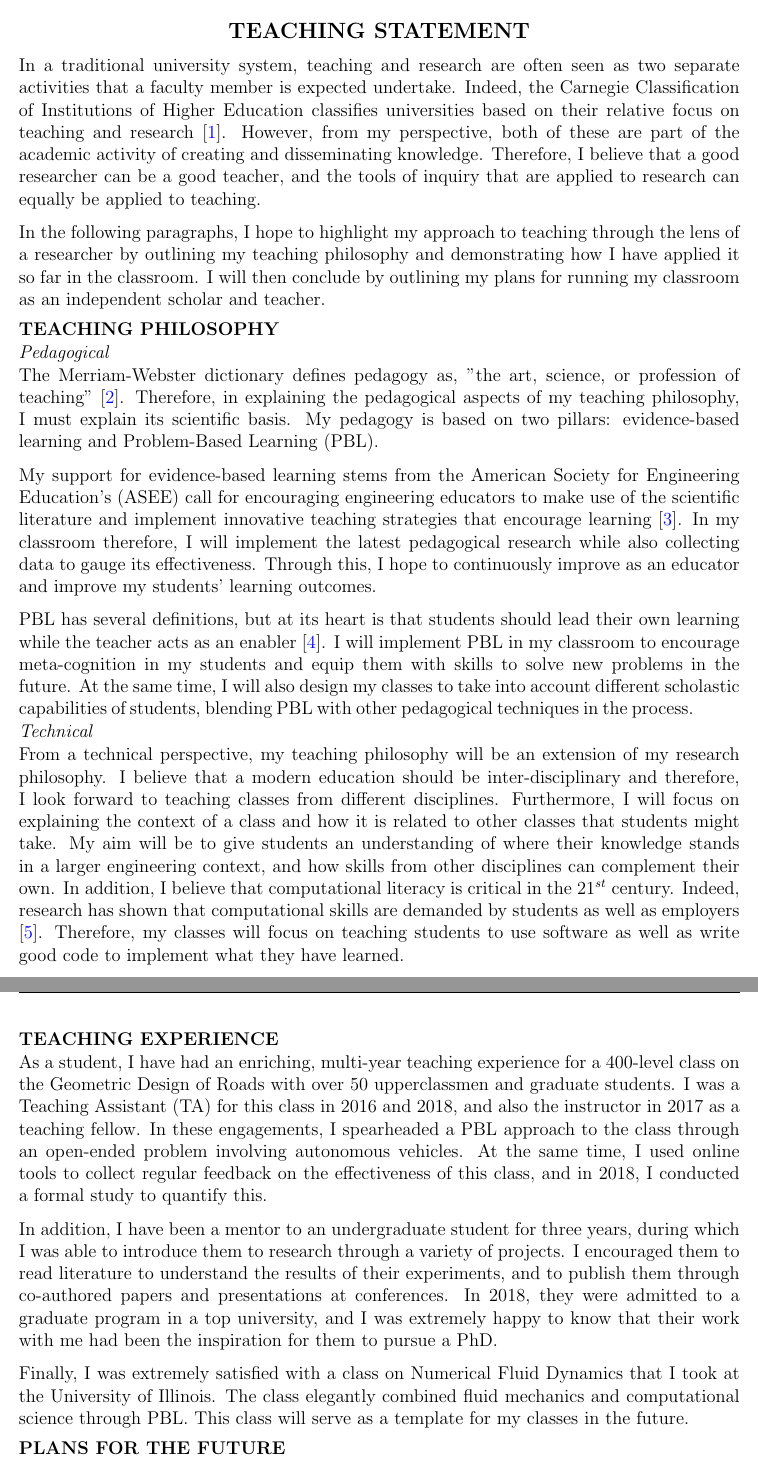
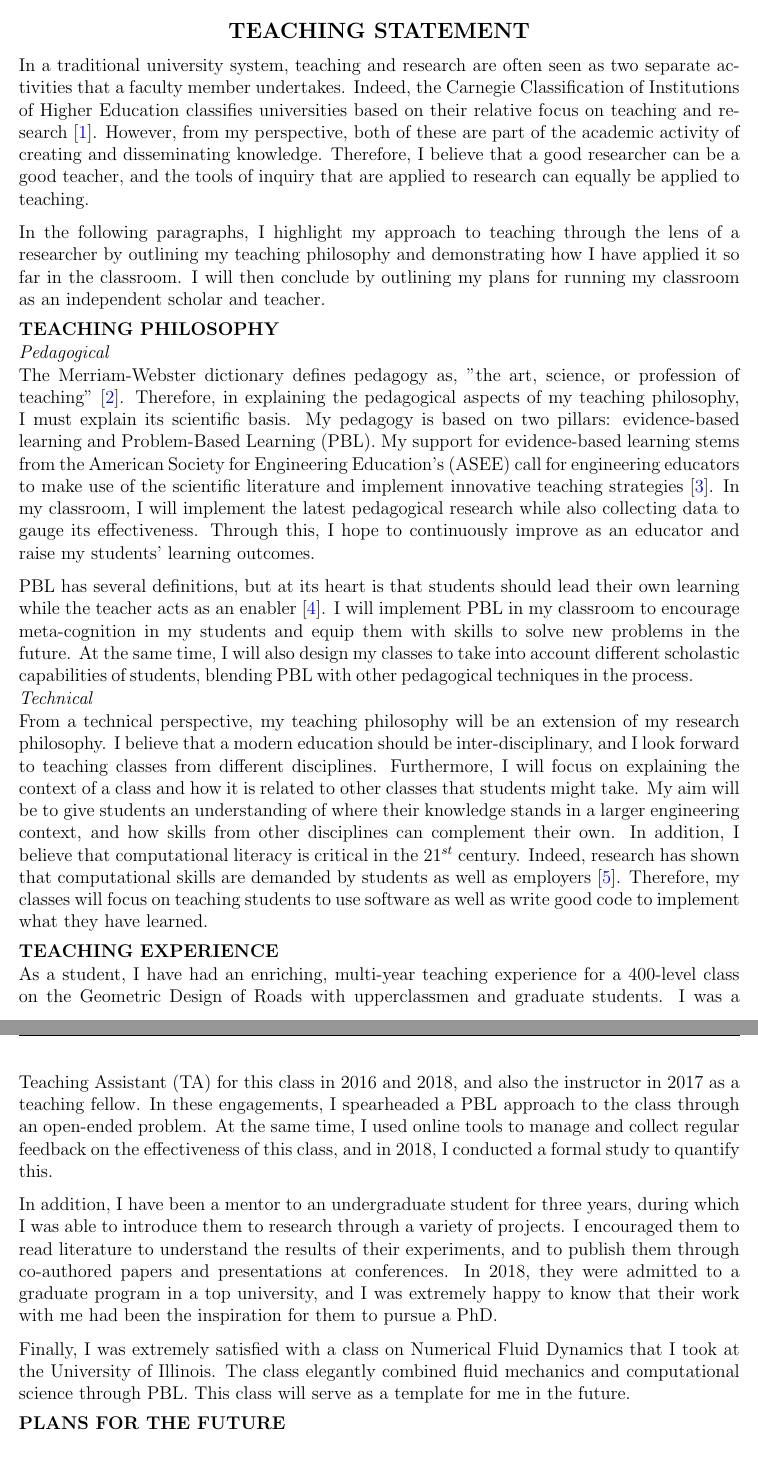
Before and after one commit to sushobhansen/Statements, a LaTeX document (Teaching-Statement/sushobhan-sen-teaching-statement.tex): two parts of pages 1 and 2 of 2, joined at a grey line, cut so that both start at the same text. Compiled offline with pdfLaTeX; a missing bibliography style is replaced by a similar one.

Commit message:
Made some changes to language

```diff
--- a/Teaching-Statement/sushobhan-sen-teaching-statement.tex
+++ b/Teaching-Statement/sushobhan-sen-teaching-statement.tex
@@ -35,26 +35,24 @@
 {\large \uppercase{\textbf{Teaching Statement}}}
 \end{center}
 
-In a traditional university system, teaching and research are often seen as two separate activities that a faculty member is expected undertake. Indeed, the Carnegie Classification of Institutions of Higher Education classifies universities based on their relative focus on teaching and research \cite{carnegie1994classification}. However, from my perspective, both of these are part of the academic activity of creating and disseminating knowledge. Therefore, I believe that a good researcher can be a good teacher, and the tools of inquiry that are applied to research can equally be applied to teaching.
+In a traditional university system, teaching and research are often seen as two separate activities that a faculty member undertakes. Indeed, the Carnegie Classification of Institutions of Higher Education classifies universities based on their relative focus on teaching and research \cite{carnegie1994classification}. However, from my perspective, both of these are part of the academic activity of creating and disseminating knowledge. Therefore, I believe that a good researcher can be a good teacher, and the tools of inquiry that are applied to research can equally be applied to teaching.
 
-In the following paragraphs, I hope to highlight my approach to teaching through the lens of a researcher by outlining my teaching philosophy and demonstrating how I have applied it so far in the classroom. I will then conclude by outlining my plans for running my classroom as an independent scholar and teacher.
+In the following paragraphs, I highlight my approach to teaching through the lens of a researcher by outlining my teaching philosophy and demonstrating how I have applied it so far in the classroom. I will then conclude by outlining my plans for running my classroom as an independent scholar and teacher.
 
 \section*{Teaching Philosophy}
 \subsection*{Pedagogical}
-The Merriam-Webster dictionary defines pedagogy as, "the art, science, or profession of teaching" \cite{merriam-webster-pedagogy}. Therefore, in explaining the pedagogical aspects of my teaching philosophy, I must explain its scientific basis. My pedagogy is based on two pillars: evidence-based learning and Problem-Based Learning (PBL).
-
-My support for evidence-based learning stems from the American Society for Engineering Education's (ASEE) call for encouraging engineering educators to make use of the scientific literature and implement innovative teaching strategies that encourage learning \cite{jamieson2009creating}. In my classroom therefore, I will implement the latest pedagogical research while also collecting data to gauge its effectiveness. Through this, I hope to continuously improve as an educator and improve my students' learning outcomes.
+The Merriam-Webster dictionary defines pedagogy as, "the art, science, or profession of teaching" \cite{merriam-webster-pedagogy}. Therefore, in explaining the pedagogical aspects of my teaching philosophy, I must explain its scientific basis. My pedagogy is based on two pillars: evidence-based learning and Problem-Based Learning (PBL). My support for evidence-based learning stems from the American Society for Engineering Education's (ASEE) call for engineering educators to make use of the scientific literature and implement innovative teaching strategies \cite{jamieson2009creating}. In my classroom, I will implement the latest pedagogical research while also collecting data to gauge its effectiveness. Through this, I hope to continuously improve as an educator and raise my students' learning outcomes.
 
 PBL has several definitions, but at its heart is that students should lead their own learning while the teacher acts as an enabler \cite{albanese1993problem}. I will implement PBL in my classroom to encourage meta-cognition in my students and equip them with skills to solve new problems in the future. At the same time, I will also design my classes to take into account different scholastic capabilities of students, blending PBL with other pedagogical techniques in the process.
 
 \subsection*{Technical}
-From a technical perspective, my teaching philosophy will be an extension of my research philosophy. I believe that a modern education should be inter-disciplinary and therefore, I look forward to teaching classes from different disciplines. Furthermore, I will focus on explaining the context of a class and how it is related to other classes that students might take. My aim will be to give students an understanding of where their knowledge stands in a larger engineering context, and how skills from other disciplines can complement their own. In addition, I believe that computational literacy is critical in the $21^{st}$ century. Indeed, research has shown that computational skills are demanded by students as well as employers \cite{magana2012motivation}. Therefore, my classes will focus on teaching students to use software as well as write good code to implement what they have learned.
+From a technical perspective, my teaching philosophy will be an extension of my research philosophy. I believe that a modern education should be inter-disciplinary, and I look forward to teaching classes from different disciplines. Furthermore, I will focus on explaining the context of a class and how it is related to other classes that students might take. My aim will be to give students an understanding of where their knowledge stands in a larger engineering context, and how skills from other disciplines can complement their own. In addition, I believe that computational literacy is critical in the $21^{st}$ century. Indeed, research has shown that computational skills are demanded by students as well as employers \cite{magana2012motivation}. Therefore, my classes will focus on teaching students to use software as well as write good code to implement what they have learned.
 
 \section*{Teaching Experience}
-As a student, I have had an enriching, multi-year teaching experience for a 400-level class on the Geometric Design of Roads with over 50 upperclassmen and graduate students. I was a Teaching Assistant (TA) for this class in 2016 and 2018, and also the instructor in 2017 as a teaching fellow. In these engagements, I spearheaded a PBL approach to the class through an open-ended problem involving autonomous vehicles. At the same time, I used online tools to collect regular feedback on the effectiveness of this class, and in 2018, I conducted a formal study to quantify this.
+As a student, I have had an enriching, multi-year teaching experience for a 400-level class on the Geometric Design of Roads with upperclassmen and graduate students. I was a Teaching Assistant (TA) for this class in 2016 and 2018, and also the instructor in 2017 as a teaching fellow. In these engagements, I spearheaded a PBL approach to the class through an open-ended problem. At the same time, I used online tools to manage and collect regular feedback on the effectiveness of this class, and in 2018, I conducted a formal study to quantify this.
 
 In addition, I have been a mentor to an undergraduate student for three years, during which I was able to introduce them to research through a variety of projects. I encouraged them to read literature to understand the results of their experiments, and to publish them through co-authored papers and presentations at conferences. In 2018, they were admitted to a graduate program in a top university, and I was extremely happy to know that their work with me had been the inspiration for them to pursue a PhD.
 
-Finally, I was extremely satisfied with a class on Numerical Fluid Dynamics that I took at the University of Illinois. The class elegantly combined fluid mechanics and computational science through PBL. This class will serve as a template for my classes in the future.
+Finally, I was extremely satisfied with a class on Numerical Fluid Dynamics that I took at the University of Illinois. The class elegantly combined fluid mechanics and computational science through PBL. This class will serve as a template for me in the future.
 
 \section*{Plans for the Future}
```
Also changed, not shown: Teaching-Statement/sushobhan-sen-teaching-statement.tex (2 more changed lines).
